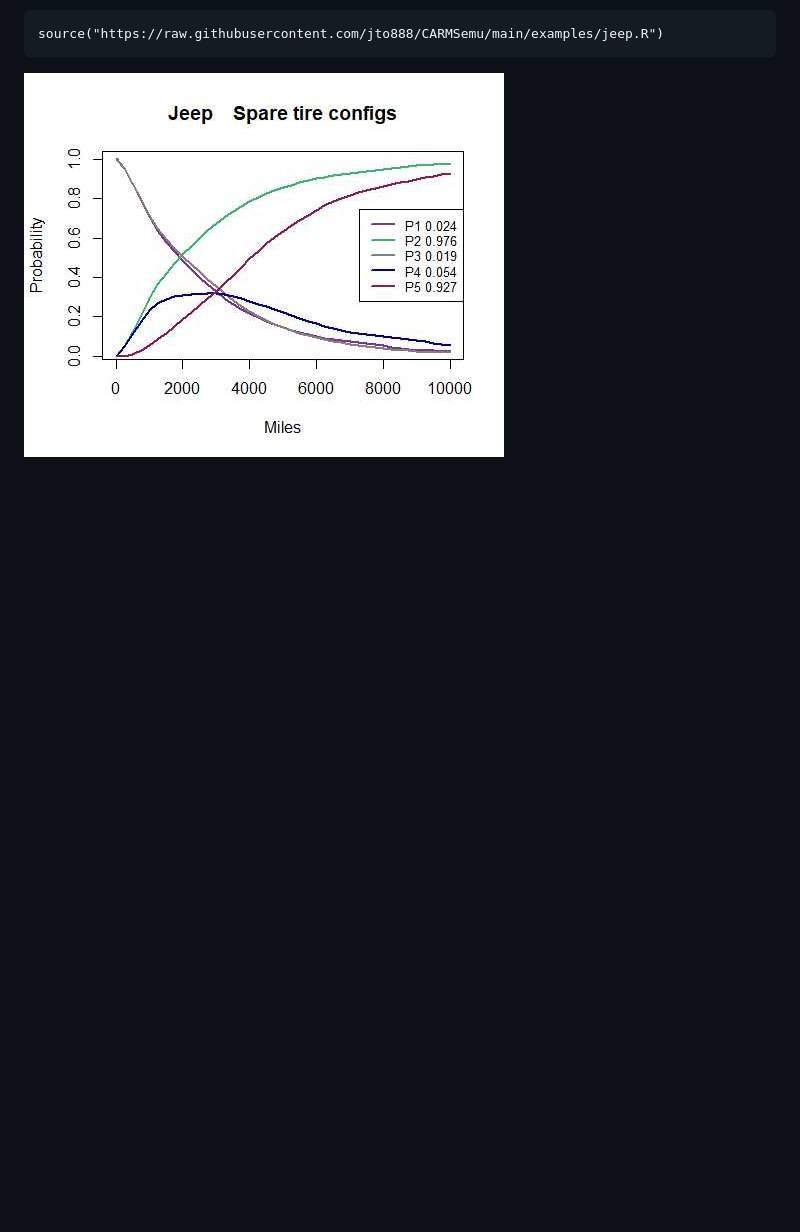
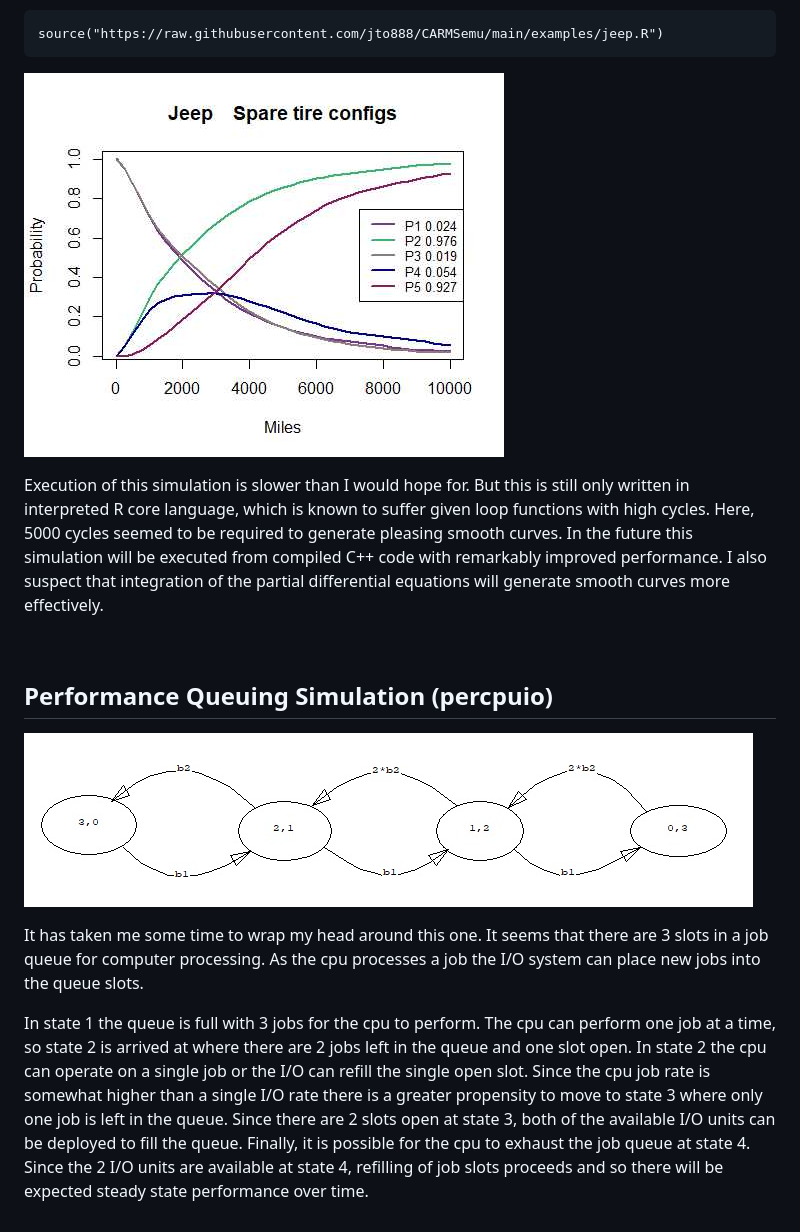
Before and after one commit to jto888/CARMSemu, a Markdown page: README.md, the part around the change printed below. Rendered like a GitHub page; pictures changed too: images/percpuio_diagram.jpg (added); blank space fills up the shorter version.

Commit message:
add diagrams to readme

```diff
--- a/README.md
+++ b/README.md
@@ -39,3 +40,33 @@ source("https://raw.githubusercontent.com/jto888/CARMSemu/main/examples/jeep.R")
 ~~~~~~~~~~~~~~~~~~~~~~~~~~~~~~~~~~~~~~~~~~~~~~~~~~~~~~~~~~~~~~~~~~~~~~~~~~~~~~~~
 
 ![](images/jeep.jpeg)
+
+Execution of this simulation is slower than I would hope for. But this is still
+only written in interpreted R core language, which is known to suffer given loop
+functions with high cycles. Here, 5000 cycles seemed to be required to generate
+pleasing smooth curves. In the future this simulation will be executed from
+compiled C++ code with remarkably improved performance. I also suspect that
+integration of the partial differential equations will generate smooth curves
+more effectively.
+
+
+
+Performance Queuing Simulation (percpuio)
+-----------------------------------------
+
+![](images/percpuio_diagram.jpg)
+
+It has taken me some time to wrap my head around this one. It seems that there
+are 3 slots in a job queue for computer processing. As the cpu processes a job
+the I/O system can place new jobs into the queue slots.
+
+In state 1 the queue is full with 3 jobs for the cpu to perform. The cpu can
+perform one job at a time, so state 2 is arrived at where there are 2 jobs left
+in the queue and one slot open. In state 2  the cpu can operate on a single job
+or the I/O can refill the single open slot. Since the cpu job rate is somewhat
+higher than a single I/O rate there is a greater propensity to move to state 3
+where only one job is left in the queue. Since there are 2 slots open at state
+3, both of the available I/O units can be deployed to fill the queue. Finally,
+it is possible for the cpu to exhaust the job queue at state 4. Since the 2 I/O
+units are available at state 4, refilling of job slots proceeds and so there
+will be expected steady state performance over time.
```
Also changed, not shown: other parts of README.md (+2 -1 lines), images/jeep_diagram.jpg (added).
